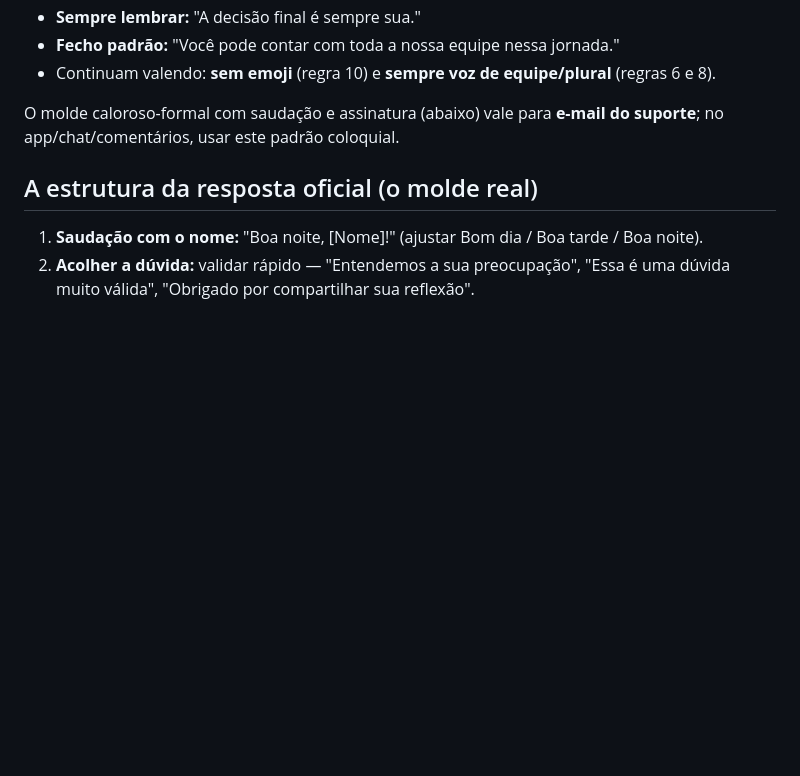
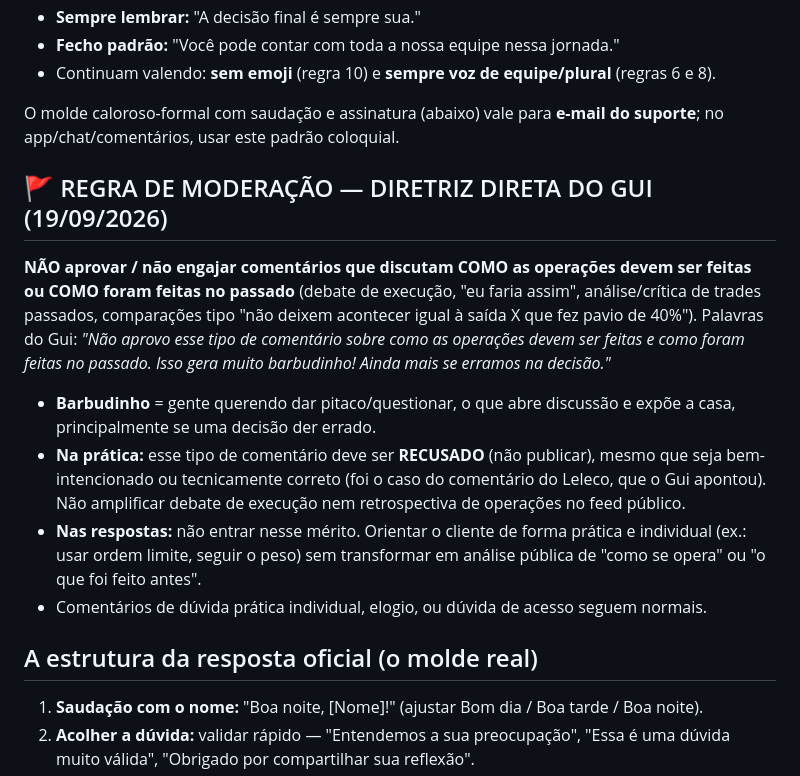
Before and after one commit to telleswemerson2025-collab/Wemerson-Telles, a Markdown page: wemersonai-bible/knowledge/voz-atendimento.md, the part around the change. Rendered like a GitHub page; blank space fills up the shorter version.

Commit message:
voz/moderacao: diretriz do Gui (19/09) - NAO aprovar comentarios sobre como operacoes devem/foram feitas (gera barbudinho); recusar esse tipo mesmo se bem-intencionado
Co-Authored-By: Claude Opus 4.8 <noreply@anthropic.com>
Claude-Session: https://claude.ai/code/session_01FKC6SJD75iuiZQodaAmMvP

```diff
--- a/wemersonai-bible/knowledge/voz-atendimento.md
+++ b/wemersonai-bible/knowledge/voz-atendimento.md
@@ -15,6 +15,21 @@ No app/chat/comentários (o dia a dia), a voz é **coloquial e natural**, sem ca
 
 O molde caloroso-formal com saudação e assinatura (abaixo) vale para **e-mail do suporte**; no
 app/chat/comentários, usar este padrão coloquial.
+
+## 🚩 REGRA DE MODERAÇÃO — DIRETRIZ DIRETA DO GUI (19/09/2026)
+**NÃO aprovar / não engajar comentários que discutam COMO as operações devem ser feitas ou COMO foram feitas no
+passado** (debate de execução, "eu faria assim", análise/crítica de trades passados, comparações tipo "não deixem
+acontecer igual à saída X que fez pavio de 40%"). Palavras do Gui: *"Não aprovo esse tipo de comentário sobre como
+as operações devem ser feitas e como foram feitas no passado. Isso gera muito barbudinho! Ainda mais se erramos na
+decisão."*
+- **Barbudinho** = gente querendo dar pitaco/questionar, o que abre discussão e expõe a casa, principalmente se
+  uma decisão der errado.
+- **Na prática:** esse tipo de comentário deve ser **RECUSADO** (não publicar), mesmo que seja bem-intencionado ou
+  tecnicamente correto (foi o caso do comentário do Leleco, que o Gui apontou). Não amplificar debate de execução
+  nem retrospectiva de operações no feed público.
+- **Nas respostas:** não entrar nesse mérito. Orientar o cliente de forma prática e individual (ex.: usar ordem
+  limite, seguir o peso) sem transformar em análise pública de "como se opera" ou "o que foi feito antes".
+- Comentários de dúvida prática individual, elogio, ou dúvida de acesso seguem normais.
 
 ## A estrutura da resposta oficial (o molde real)
 1. **Saudação com o nome:** "Boa noite, [Nome]!" (ajustar Bom dia / Boa tarde / Boa noite).
```
